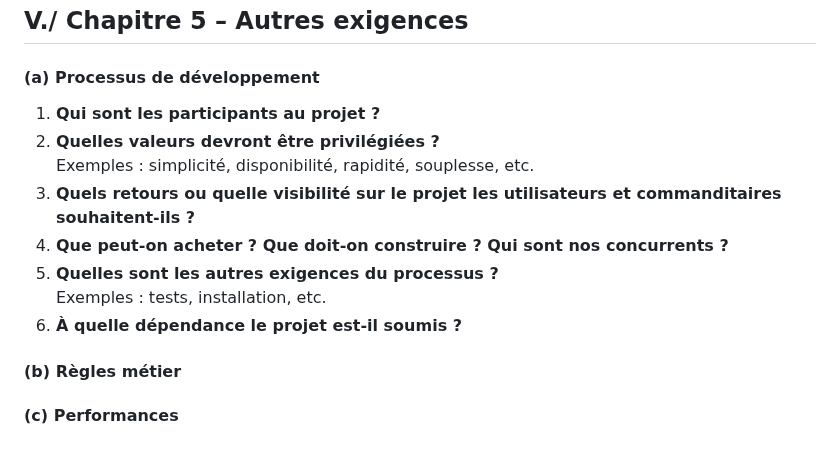
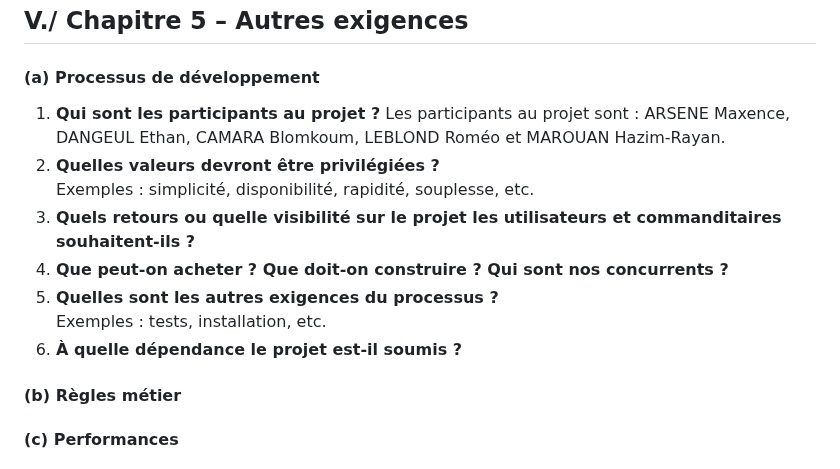
Before and after one commit to Ethan-Da/PROBABILITY, a Markdown page: docs/analyse_des_besoins/recueil_des_besoins.md, the part around the change. Rendered like a GitHub page.

Commit message:
Participants du projets

```diff
--- a/docs/analyse_des_besoins/recueil_des_besoins.md
+++ b/docs/analyse_des_besoins/recueil_des_besoins.md
@@ -183,13 +183,14 @@ Il existe des exigences techniques pour ce projet tel que :
 
 #### (a) Processus de développement
 1. **Qui sont les participants au projet ?**
-2. **Quelles valeurs devront être privilégiées ?**
+   Les participants au projet sont : ARSENE Maxence, DANGEUL Ethan, CAMARA Blomkoum, LEBLOND Roméo et MAROUAN Hazim-Rayan.
+3. **Quelles valeurs devront être privilégiées ?**
    Exemples : simplicité, disponibilité, rapidité, souplesse, etc.
-3. **Quels retours ou quelle visibilité sur le projet les utilisateurs et commanditaires souhaitent-ils ?**
-4. **Que peut-on acheter ? Que doit-on construire ? Qui sont nos concurrents ?**
-5. **Quelles sont les autres exigences du processus ?**
+4. **Quels retours ou quelle visibilité sur le projet les utilisateurs et commanditaires souhaitent-ils ?**
+5. **Que peut-on acheter ? Que doit-on construire ? Qui sont nos concurrents ?**
+6. **Quelles sont les autres exigences du processus ?**
    Exemples : tests, installation, etc.
-6. **À quelle dépendance le projet est-il soumis ?**
+7. **À quelle dépendance le projet est-il soumis ?**
 
 #### (b) Règles métier
 
```
